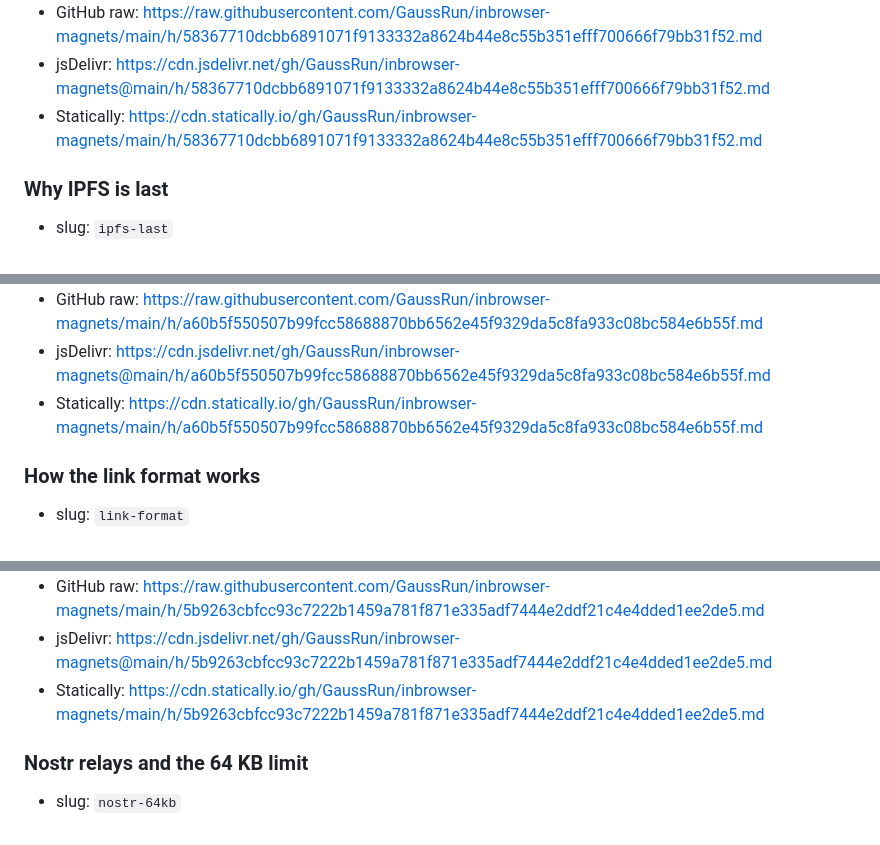
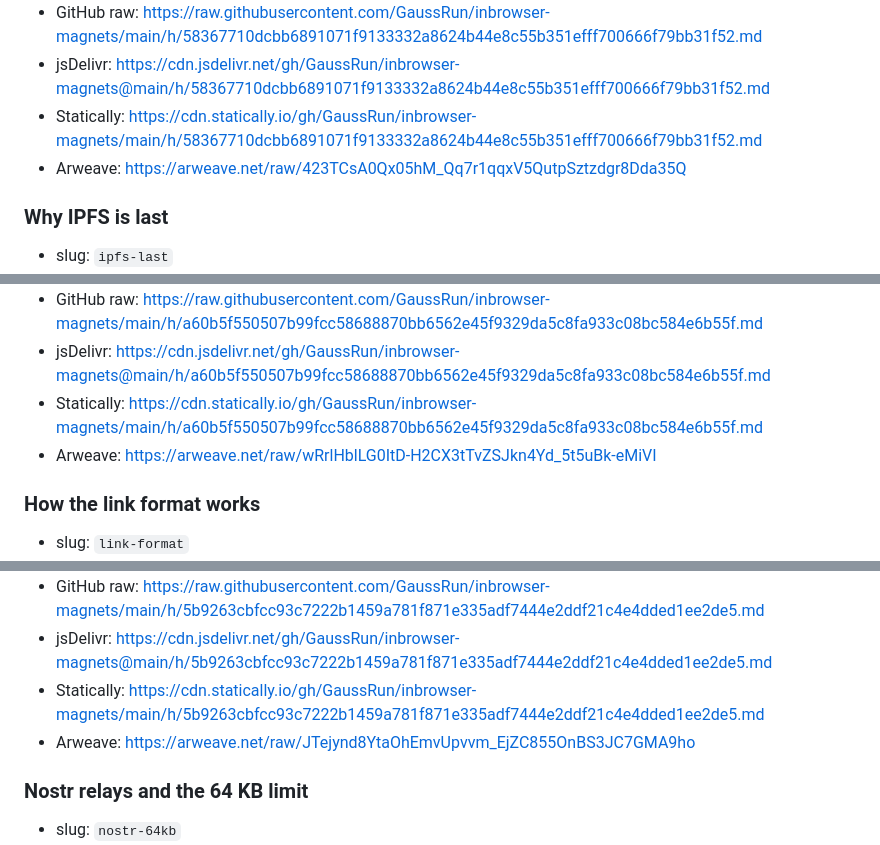
Before and after one commit to GaussRun/inbrowser-magnets, a Markdown page: README.md, 3 parts joined by grey strips. Drawn GitHub-style.

```diff
--- a/README.md
+++ b/README.md
@@ -133,6 +136,7 @@ Posts link to each other by hash, so the link graph is acyclic: the index links
 - GitHub raw: https://raw.githubusercontent.com/GaussRun/inbrowser-magnets/main/h/58367710dcbb6891071f9133332a8624b44e8c55b351efff700666f79bb31f52.md
 - jsDelivr: https://cdn.jsdelivr.net/gh/GaussRun/inbrowser-magnets@main/h/58367710dcbb6891071f9133332a8624b44e8c55b351efff700666f79bb31f52.md
 - Statically: https://cdn.statically.io/gh/GaussRun/inbrowser-magnets/main/h/58367710dcbb6891071f9133332a8624b44e8c55b351efff700666f79bb31f52.md
+- Arweave: https://arweave.net/raw/423TCsA0Qx05hM_Qq7r1qqxV5QutpSztzdgr8Dda35Q
 
 ### Why IPFS is last
 
@@ -145,6 +149,7 @@ Posts link to each other by hash, so the link graph is acyclic: the index links
 - GitHub raw: https://raw.githubusercontent.com/GaussRun/inbrowser-magnets/main/h/a60b5f550507b99fcc58688870bb6562e45f9329da5c8fa933c08bc584e6b55f.md
 - jsDelivr: https://cdn.jsdelivr.net/gh/GaussRun/inbrowser-magnets@main/h/a60b5f550507b99fcc58688870bb6562e45f9329da5c8fa933c08bc584e6b55f.md
 - Statically: https://cdn.statically.io/gh/GaussRun/inbrowser-magnets/main/h/a60b5f550507b99fcc58688870bb6562e45f9329da5c8fa933c08bc584e6b55f.md
+- Arweave: https://arweave.net/raw/wRrlHblLG0ItD-H2CX3tTvZSJkn4Yd_5t5uBk-eMiVI
 
 ### How the link format works
 
@@ -157,6 +162,7 @@ Posts link to each other by hash, so the link graph is acyclic: the index links
 - GitHub raw: https://raw.githubusercontent.com/GaussRun/inbrowser-magnets/main/h/5b9263cbfcc93c7222b1459a781f871e335adf7444e2ddf21c4e4dded1ee2de5.md
 - jsDelivr: https://cdn.jsdelivr.net/gh/GaussRun/inbrowser-magnets@main/h/5b9263cbfcc93c7222b1459a781f871e335adf7444e2ddf21c4e4dded1ee2de5.md
 - Statically: https://cdn.statically.io/gh/GaussRun/inbrowser-magnets/main/h/5b9263cbfcc93c7222b1459a781f871e335adf7444e2ddf21c4e4dded1ee2de5.md
+- Arweave: https://arweave.net/raw/JTejynd8YtaOhEmvUpvvm_EjZC855OnBS3JC7GMA9ho
 
 ### Nostr relays and the 64 KB limit
 
```
Also changed, not shown: other parts of README.md (+8 -0 lines).
